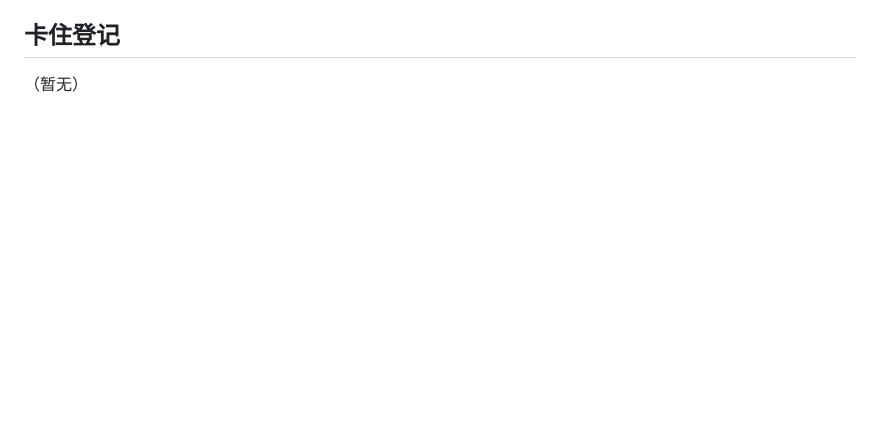
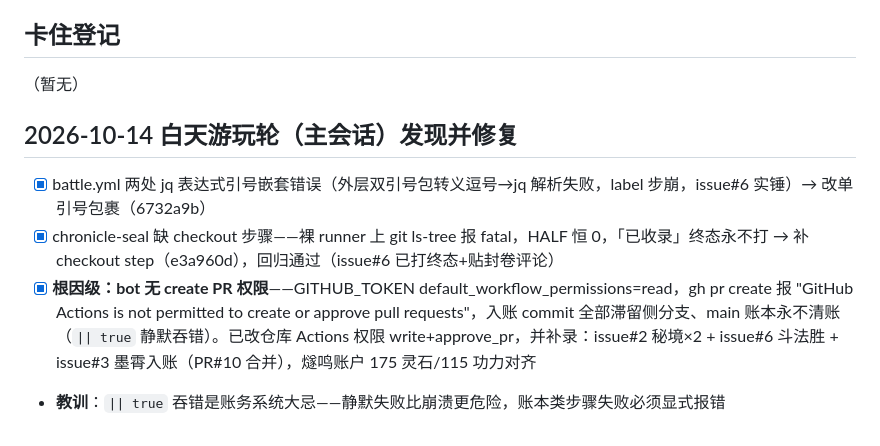
Before and after one commit to leonezhu/rebase, a Markdown page: ITERATION.md, the part around the change. Rendered like a GitHub page; blank space fills up the shorter version.

Commit message:
ITERATION: 白天游玩轮——3个线上实锤bug修复+bot权限根因修复+账务补录对齐

```diff
--- a/ITERATION.md
+++ b/ITERATION.md
@@ -93,3 +93,10 @@
 ## 卡住登记
 
 （暂无）
+
+## 2026-10-14 白天游玩轮（主会话）发现并修复
+
+- [x] battle.yml 两处 jq 表达式引号嵌套错误（外层双引号包转义逗号→jq 解析失败，label 步崩，issue#6 实锤）→ 改单引号包裹（6732a9b）
+- [x] chronicle-seal 缺 checkout 步骤——裸 runner 上 git ls-tree 报 fatal，HALF 恒 0，「已收录」终态永不打 → 补 checkout step（e3a960d），回归通过（issue#6 已打终态+贴封卷评论）
+- [x] **根因级：bot 无 create PR 权限**——GITHUB_TOKEN default_workflow_permissions=read，gh pr create 报 "GitHub Actions is not permitted to create or approve pull requests"，入账 commit 全部滞留侧分支、main 账本永不清账（`|| true` 静默吞错）。已改仓库 Actions 权限 write+approve_pr，并补录：issue#2 秘境×2 + issue#6 斗法胜 + issue#3 墨霄入账（PR#10 合并），燧鸣账户 175 灵石/115 功力对齐
+- **教训**：`|| true` 吞错是账务系统大忌——静默失败比崩溃更危险，账本类步骤失败必须显式报错
```
